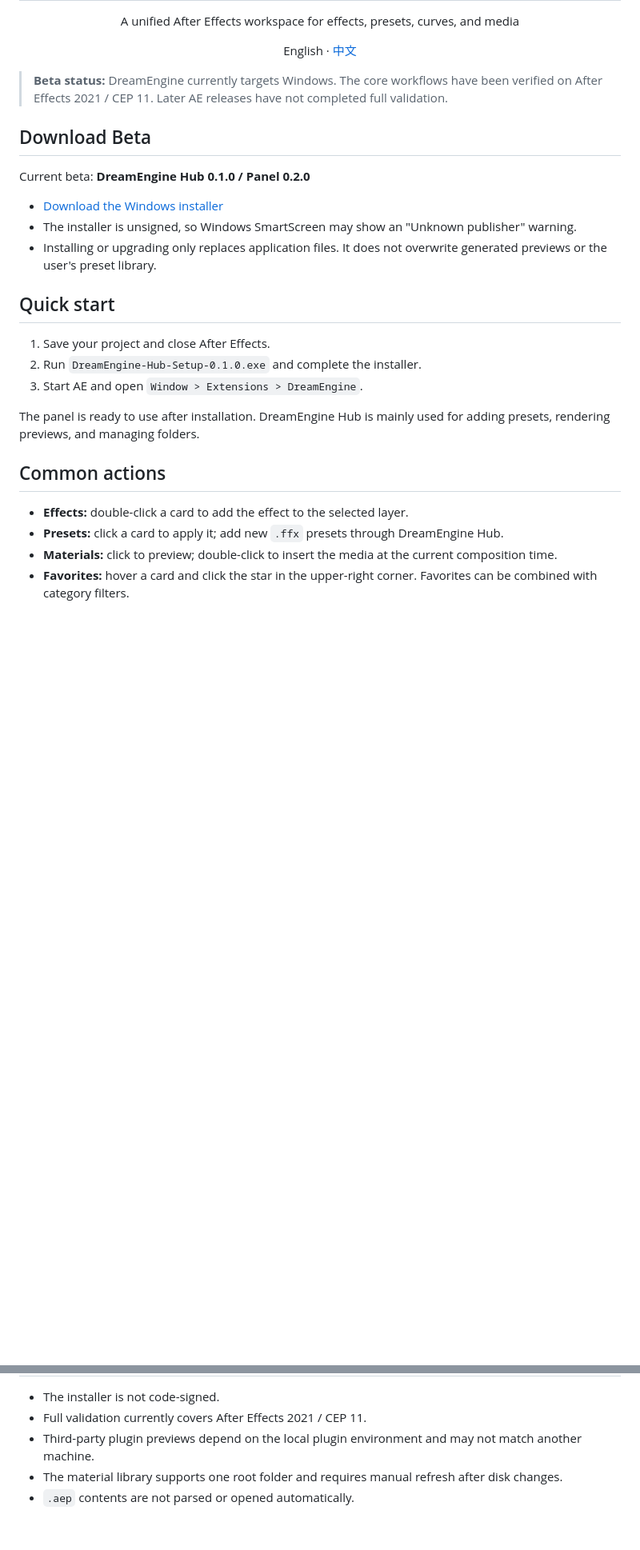
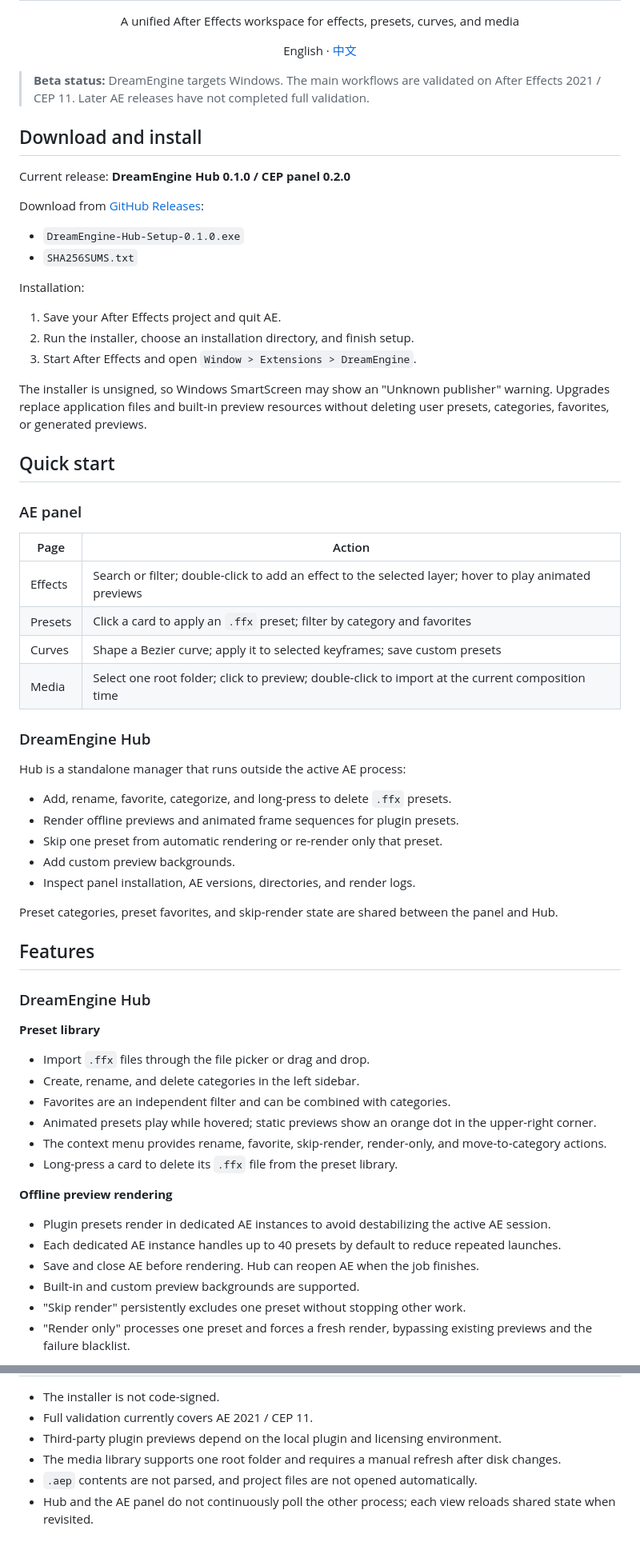
Before and after one commit to cjcwwww/DreamEngine, a Markdown page: README.en.md, 2 parts joined by grey strips. Shown at 80% size. Rendered like a GitHub page; blank space fills up the shorter version.

```diff
--- a/README.en.md
+++ b/README.en.md
@@ -8,27 +8,67 @@
   English · <a href="README.md">中文</a>
 </p>
 
-> **Beta status:** DreamEngine currently targets Windows. The core workflows have been verified on After Effects 2021 / CEP 11. Later AE releases have not completed full validation.
+> **Beta status:** DreamEngine targets Windows. The main workflows are validated on After Effects 2021 / CEP 11. Later AE releases have not completed full validation.
 
-## Download Beta
+## Download and install
 
-Current beta: **DreamEngine Hub 0.1.0 / Panel 0.2.0**
+Current release: **DreamEngine Hub 0.1.0 / CEP panel 0.2.0**
 
-- [Download the Windows installer](https://github.com/yoanx/DreamEngine/releases/tag/v0.1.0-beta.1)
-- The installer is unsigned, so Windows SmartScreen may show an "Unknown publisher" warning.
-- Installing or upgrading only replaces application files. It does not overwrite generated previews or the user's preset library.
+Download from [GitHub Releases](https://github.com/yoanx/DreamEngine/releases/tag/v0.1.0-beta.1):
+
+- `DreamEngine-Hub-Setup-0.1.0.exe`
+- `SHA256SUMS.txt`
+
+Installation:
+
+1. Save your After Effects project and quit AE.
+2. Run the installer, choose an installation directory, and finish setup.
+3. Start After Effects and open `Window > Extensions > DreamEngine`.
+
+The installer is unsigned, so Windows SmartScreen may show an "Unknown publisher" warning. Upgrades replace application files and built-in preview resources without deleting user presets, categories, favorites, or generated previews.
 
 ## Quick start
 
-1. Save your project and close After Effects.
-2. Run `DreamEngine-Hub-Setup-0.1.0.exe` and complete the installer.
-3. Start AE and open `Window > Extensions > DreamEngine`.
+### AE panel
 
-The panel is ready to use after installation. DreamEngine Hub is mainly used for adding presets, rendering previews, and managing folders.
+| Page | Action |
+| --- | --- |
+| Effects | Search or filter; double-click to add an effect to the selected layer; hover to play animated previews |
+| Presets | Click a card to apply an `.ffx` preset; filter by category and favorites |
+| Curves | Shape a Bezier curve; apply it to selected keyframes; save custom presets |
+| Media | Select one root folder; click to preview; double-click to import at the current composition time |
 
-## Common actions
+### DreamEngine Hub
 
-- **Effects:** double-click a card to add the effect to the selected layer.
-- **Presets:** click a card to apply it; add new `.ffx` presets through DreamEngine Hub.
-- **Materials:** click to preview; double-click to insert the media at the current composition time.
-- **Favorites:** hover a card and click the star in the upper-right corner. Favorites can be combined with category filters.
+Hub is a standalone manager that runs outside the active AE process:
+
+- Add, rename, favorite, categorize, and long-press to delete `.ffx` presets.
+- Render offline previews and animated frame sequences for plugin presets.
+- Skip one preset from automatic rendering or re-render only that preset.
+- Add custom preview backgrounds.
+- Inspect panel installation, AE versions, directories, and render logs.
+
+Preset categories, preset favorites, and skip-render state are shared between the panel and Hub.
+
+## Features
+
+### DreamEngine Hub
+
+**Preset library**
+
+- Import `.ffx` files through the file picker or drag and drop.
+- Create, rename, and delete categories in the left sidebar.
+- Favorites are an independent filter and can be combined with categories.
+- Animated presets play while hovered; static previews show an orange dot in the upper-right corner.
+- The context menu provides rename, favorite, skip-render, render-only, and move-to-category actions.
+- Long-press a card to delete its `.ffx` file from the preset library.
+
+**Offline preview rendering**
+
+- Plugin presets render in dedicated AE instances to avoid destabilizing the active AE session.
+- Each dedicated AE instance handles up to 40 presets by default to reduce repeated launches.
+- Save and close AE before rendering. Hub can reopen AE when the job finishes.
+- Built-in and custom preview backgrounds are supported.
+- "Skip render" persistently excludes one preset without stopping other work.
+- "Render only" processes one preset and forces a fresh render, bypassing existing previews and the failure blacklist.
+
@@ -112,6 +180,7 @@ Development probes, internal test tooling, and progress notes are not included i
 
 - The installer is not code-signed.
-- Full validation currently covers After Effects 2021 / CEP 11.
-- Third-party plugin previews depend on the local plugin environment and may not match another machine.
-- The material library supports one root folder and requires manual refresh after disk changes.
-- `.aep` contents are not parsed or opened automatically.
+- Full validation currently covers AE 2021 / CEP 11.
+- Third-party plugin previews depend on the local plugin and licensing environment.
+- The media library supports one root folder and requires a manual refresh after disk changes.
+- `.aep` contents are not parsed, and project files are not opened automatically.
+- Hub and the AE panel do not continuously poll the other process; each view reloads shared state when revisited.
```
Also changed, not shown: other parts of README.en.md (+86 -58 lines), README.md (+148 -79 lines), assets/screenshots/hub.png.
